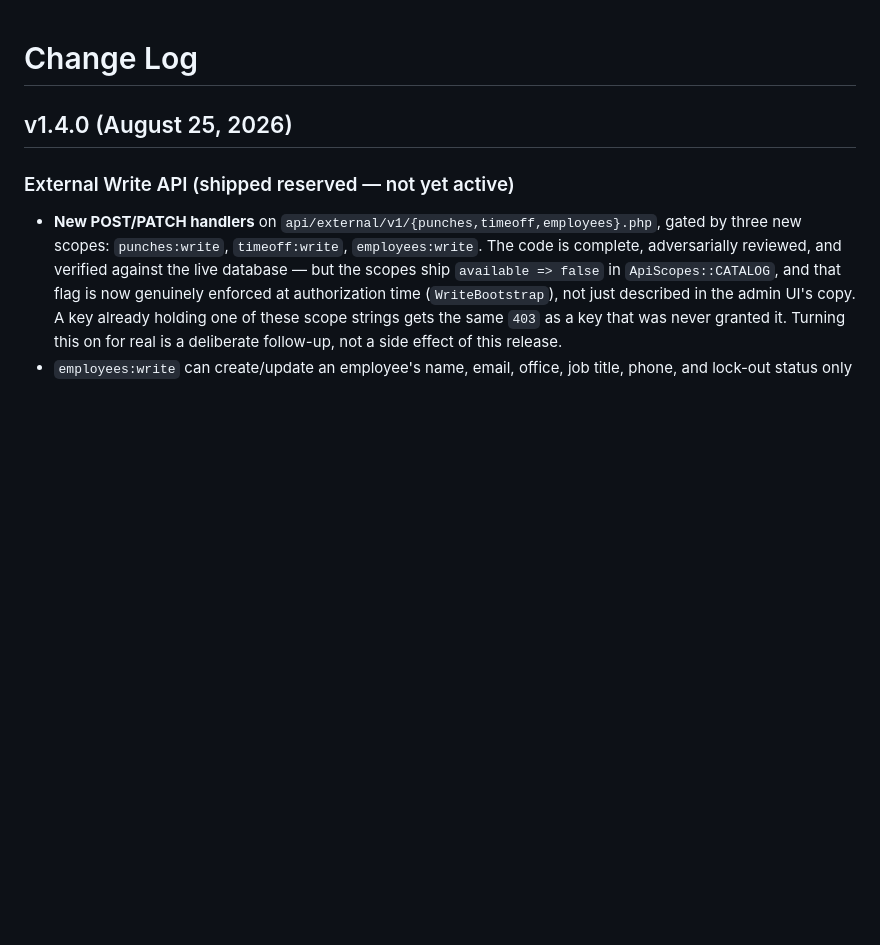
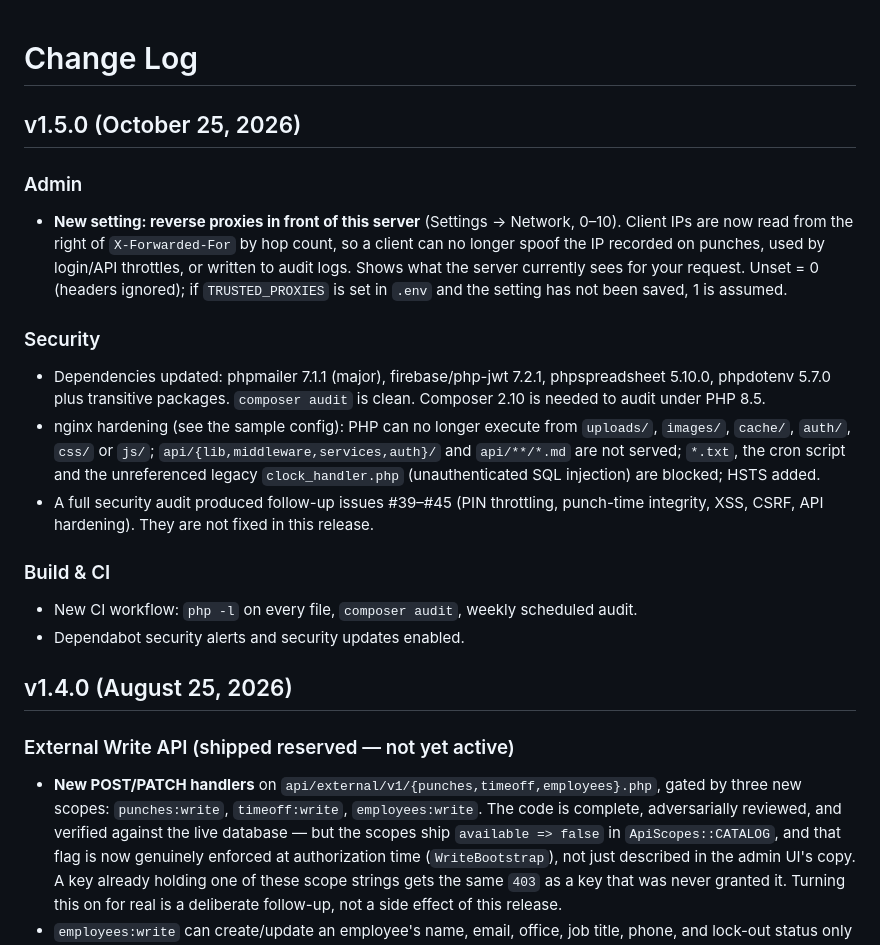
Before and after one commit to TheTractorHacker/FoleyTimePro, a Markdown page: CHANGELOG.md, the part around the change. Drawn GitHub-style; blank space fills up the shorter version.

Commit message:
Release v1.5.0
Co-Authored-By: Claude Sonnet 5.5 <noreply@anthropic.com>

```diff
--- a/CHANGELOG.md
+++ b/CHANGELOG.md
@@ -1,4 +1,31 @@
 # Change Log
+
+## v1.5.0 (October 25, 2026)
+
+### Admin
+
+*   **New setting: reverse proxies in front of this server** (Settings → Network, 0–10). Client IPs
+    are now read from the right of `X-Forwarded-For` by hop count, so a client can no longer spoof
+    the IP recorded on punches, used by login/API throttles, or written to audit logs. Shows what
+    the server currently sees for your request. Unset = 0 (headers ignored); if `TRUSTED_PROXIES`
+    is set in `.env` and the setting has not been saved, 1 is assumed.
+
+### Security
+
+*   Dependencies updated: phpmailer 7.1.1 (major), firebase/php-jwt 7.2.1, phpspreadsheet 5.10.0,
+    phpdotenv 5.7.0 plus transitive packages. `composer audit` is clean. Composer 2.10 is needed
+    to audit under PHP 8.5.
+*   nginx hardening (see the sample config): PHP can no longer execute from `uploads/`, `images/`,
+    `cache/`, `auth/`, `css/` or `js/`; `api/{lib,middleware,services,auth}/` and `api/**/*.md`
+    are not served; `*.txt`, the cron script and the unreferenced legacy `clock_handler.php`
+    (unauthenticated SQL injection) are blocked; HSTS added.
+*   A full security audit produced follow-up issues #39–#45 (PIN throttling, punch-time
+    integrity, XSS, CSRF, API hardening). They are not fixed in this release.
+
+### Build & CI
+
+*   New CI workflow: `php -l` on every file, `composer audit`, weekly scheduled audit.
+*   Dependabot security alerts and security updates enabled.
 
 ## v1.4.0 (August 25, 2026)
 
```
Also changed, not shown: README.md (+1 -1 lines).
